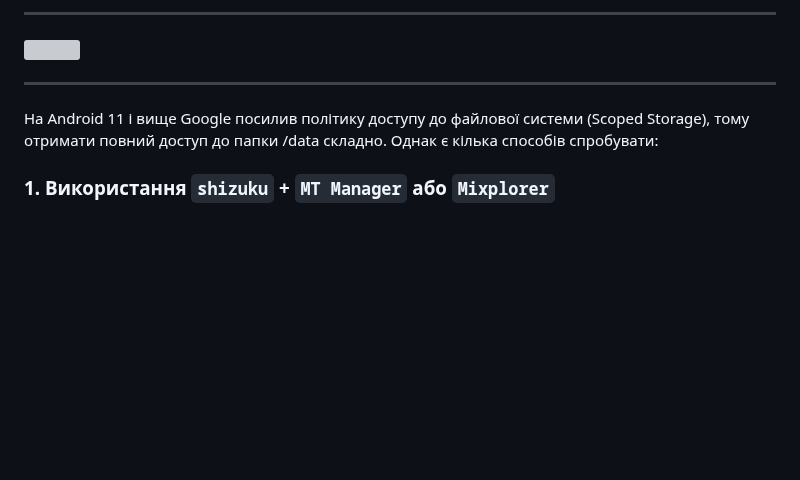
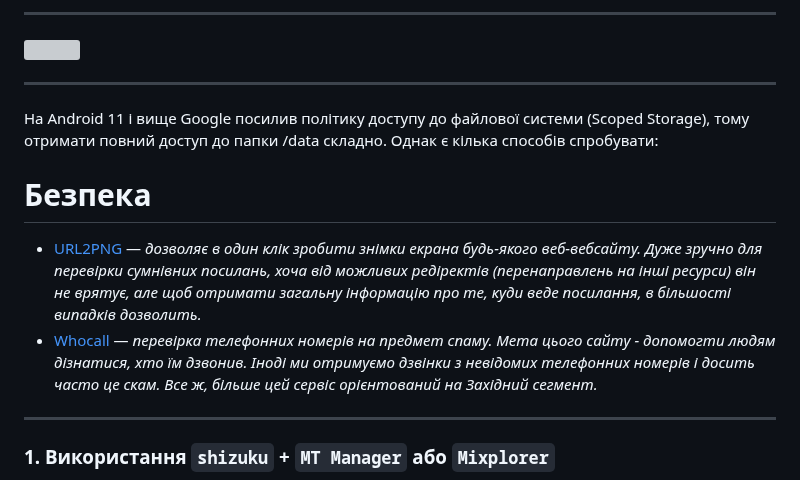
Before and after one commit to uzvarUA/uzvarUA, a Markdown page: README.md, the part around the change. GitHub-like rendering; blank space fills up the shorter version; grey boxes are pictures that could not be loaded.

```diff
--- a/README.md
+++ b/README.md
@@ -13,7 +13,10 @@
 [![](https://img.shields.io/youtube/channel/subscribers/UCdoTLdbFIsVhHO9hqb6kPTA?logo=youtube&logoColor=red&style=for-the-badge)](https://youtube.com/@uzvar_ua)
 ***
 На Android 11 і вище Google посилив політику доступу до файлової системи (Scoped Storage), тому отримати повний доступ до папки /data складно. Однак є кілька способів спробувати:
-
+# Безпека
+* [URL2PNG](https://www.url2png.com/) — *дозволяє в один клік зробити знімки екрана будь-якого веб-вебсайту. Дуже зручно для перевірки сумнівних посилань, хоча від можливих редіректів (перенаправлень на інші ресурси) він не врятує, але щоб отримати загальну інформацію про те, куди веде посилання, в більшості випадків дозволить.*
+* [Whocall](https://whocalld.com/) — *перевірка телефонних номерів на предмет спаму. Мета цього сайту - допомогти людям дізнатися, хто їм дзвонив. Іноді ми отримуємо дзвінки з невідомих телефонних номерів і досить часто це скам. Все ж, більше цей сервіс орієнтований на Західний сегмент.*
+***
 ### 1. Використання `shizuku` + `MT Manager` або `Mixplorer`
 - Shizuku дозволяє отримати API-доступ до системних функцій без повного root.
 - MT Manager або Mixplorer (з підтримкою Shizuku) можуть переглядати системні папки.
```
